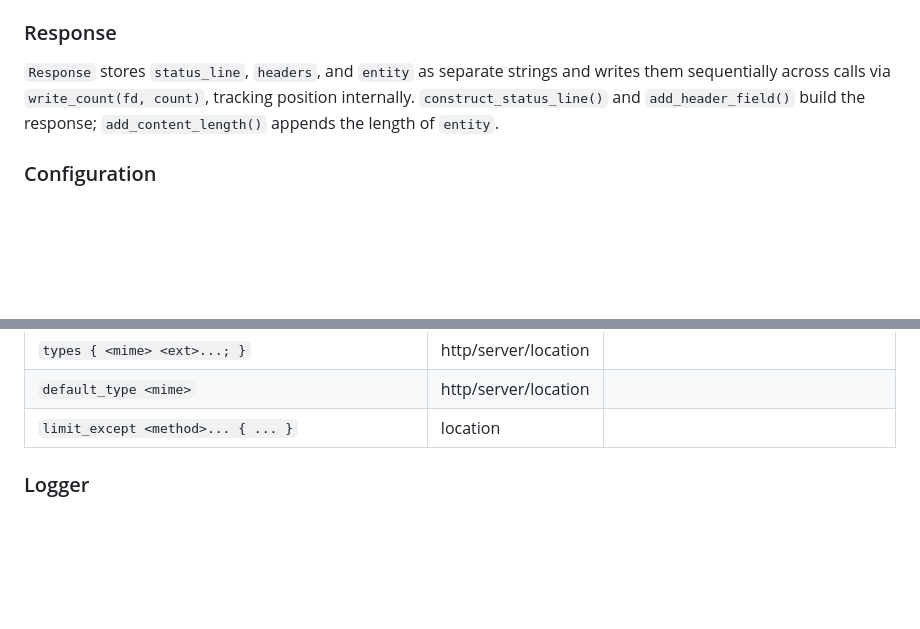
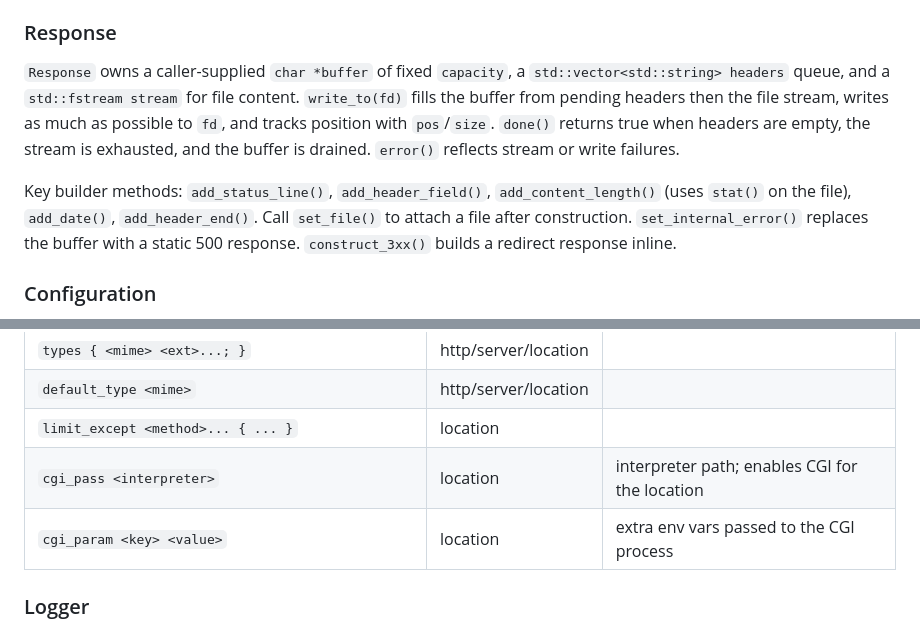
Before and after one commit to takosuke/webserv_sandbox, a Markdown page: CLAUDE.md, 2 parts joined by grey strips. Rendered like a GitHub page; blank space fills up the shorter version.

```diff
--- a/CLAUDE.md
+++ b/CLAUDE.md
@@ -74,7 +78,9 @@ Connection (abstract, owns fd + Http* config)
 
 ### Response
 
-`Response` stores `status_line`, `headers`, and `entity` as separate strings and writes them sequentially across calls via `write_count(fd, count)`, tracking position internally. `construct_status_line()` and `add_header_field()` build the response; `add_content_length()` appends the length of `entity`.
+`Response` owns a caller-supplied `char *buffer` of fixed `capacity`, a `std::vector<std::string> headers` queue, and a `std::fstream stream` for file content. `write_to(fd)` fills the buffer from pending headers then the file stream, writes as much as possible to `fd`, and tracks position with `pos`/`size`. `done()` returns true when headers are empty, the stream is exhausted, and the buffer is drained. `error()` reflects stream or write failures.
+
+Key builder methods: `add_status_line()`, `add_header_field()`, `add_content_length()` (uses `stat()` on the file), `add_date()`, `add_header_end()`. Call `set_file()` to attach a file after construction. `set_internal_error()` replaces the buffer with a static 500 response. `construct_3xx()` builds a redirect response inline.
 
 ### Configuration
 
@@ -97,6 +103,8 @@ Key directives:
 | `types { <mime> <ext>...; }` | http/server/location | |
 | `default_type <mime>` | http/server/location | |
 | `limit_except <method>... { ... }` | location | |
+| `cgi_pass <interpreter>` | location | interpreter path; enables CGI for the location |
+| `cgi_param <key> <value>` | location | extra env vars passed to the CGI process |
 
 ### Logger
 
```
Also changed, not shown: other parts of CLAUDE.md (+19 -15 lines).
